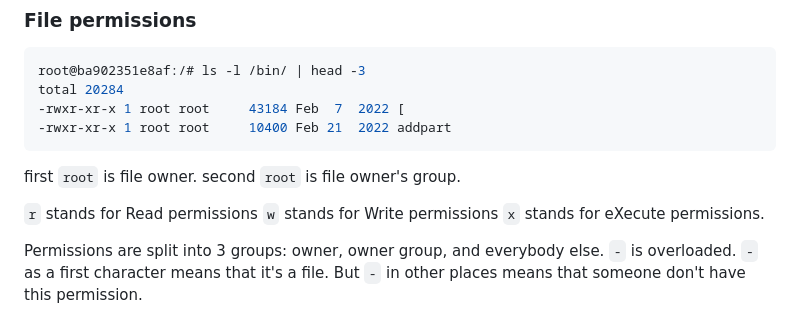
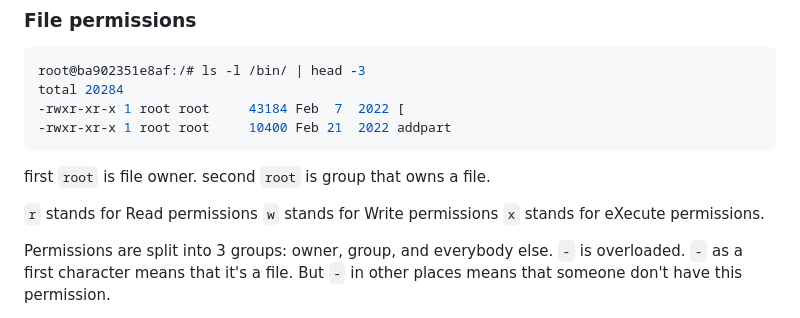
Before and after one commit to alexandershov/IdeaProjects, a Markdown page: learning/linux/linux.md, the part around the change. GitHub-like rendering.

Commit message:
linux: reword group file permissions
It's now file owner group (owner can be a member of multiple groups), it's a just a separate attribute of a file

````diff
--- a/learning/linux/linux.md
+++ b/learning/linux/linux.md
@@ -54,13 +54,13 @@ total 20284
 ```
 
 first `root` is file owner.
-second `root` is file owner's group.
+second `root` is group that owns a file.
 
 `r` stands for Read permissions
 `w` stands for Write permissions
 `x` stands for eXecute permissions.
 
-Permissions are split into 3 groups: owner, owner group, and everybody else.
+Permissions are split into 3 groups: owner, group, and everybody else.
 `-` is overloaded. `-` as a first character means that it's a file.
 But `-` in other places means that someone don't have this permission.
 
````
